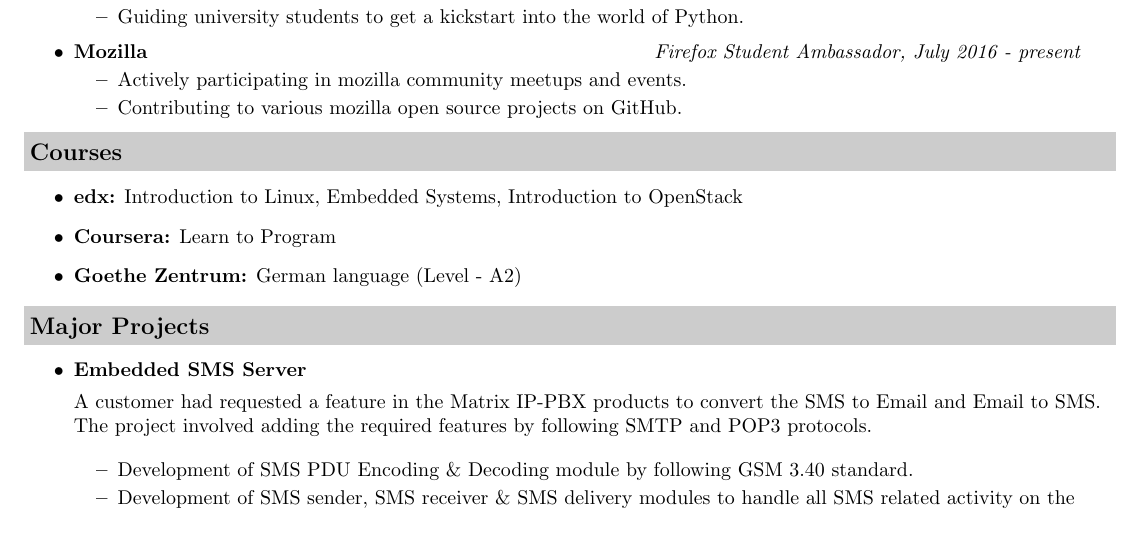
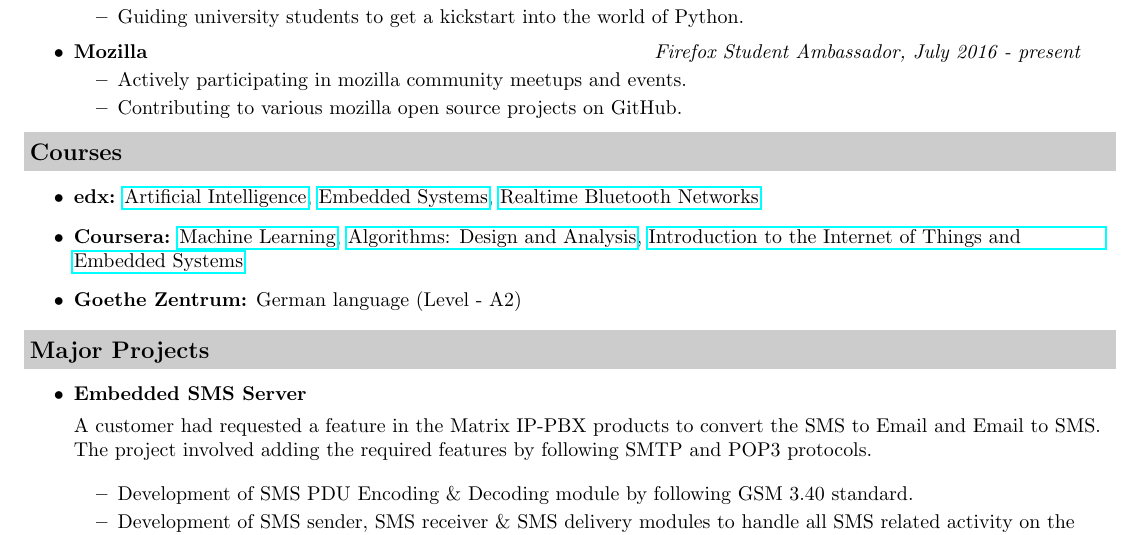
Before and after one commit to jsdelivrbot/Resume-1, a LaTeX CV (Resume.tex): part of page 2 of 3, cut so that both start at the same text. Compiled offline with pdfLaTeX.

Commit message:
Adding MOOCs :smile:

```diff
--- a/Resume.tex
+++ b/Resume.tex
@@ -174,18 +174,29 @@
 
 \end{itemize}
 
-%------------------------------
+%---------------------------------------------------
 % MOOCs
-%------------------------------
+%---------------------------------------------------
 \resheading{Courses}
-\begin{itemize}
-\item \textbf{edx:} Introduction to Linux, Embedded Systems, Introduction to OpenStack
-\item \textbf{Coursera:} Learn to Program
-\item \textbf{Goethe Zentrum:} German language (Level - A2)
-\end{itemize}
-%------------------------------
+    \begin{itemize}
+        \item \textbf{edx:} \href{https://www.edx.org/course/artificial-intelligence-uc-berkeleyx-cs188-1x}
+                                    {Artificial Intelligence},
+                            \href{https://www.edx.org/course/embedded-systems-shape-world-utaustinx-ut-6-03x}
+                                    {Embedded Systems},
+                            \href{https://www.edx.org/course/real-time-bluetooth-networks-shape-world-utaustinx-ut-rtbn-12-01x}{Realtime Bluetooth Networks}
+
+        \item \textbf{Coursera:} \href{https://www.coursera.org/learn/machine-learning}{Machine Learning},
+                                 \href{https://www.coursera.org/specializations/algorithms}
+                                        {Algorithms: Design and Analysis},
+                                 \href{https://www.coursera.org/learn/iot}
+                                        {Introduction to the Internet of Things and Embedded Systems}
+
+        \item \textbf{Goethe Zentrum:} German language (Level - A2)
+    \end{itemize}
+
+%---------------------------------------------------
 % Major Projects
-%------------------------------
+%---------------------------------------------------
 \resheading{Major Projects}
 \begin{itemize}
 
```
Also changed, not shown: Resume.pdf, Resume.tex (30 more changed lines).
